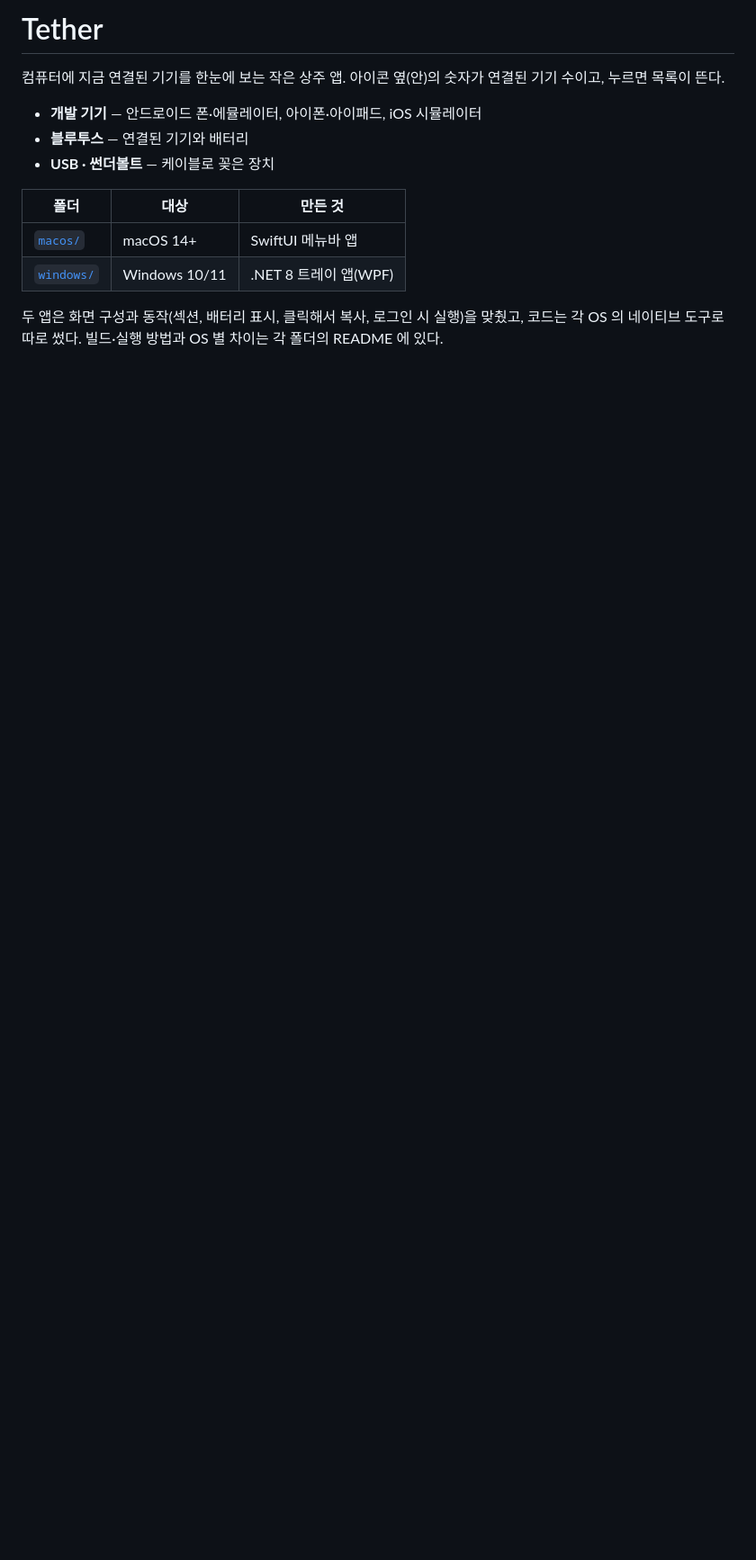
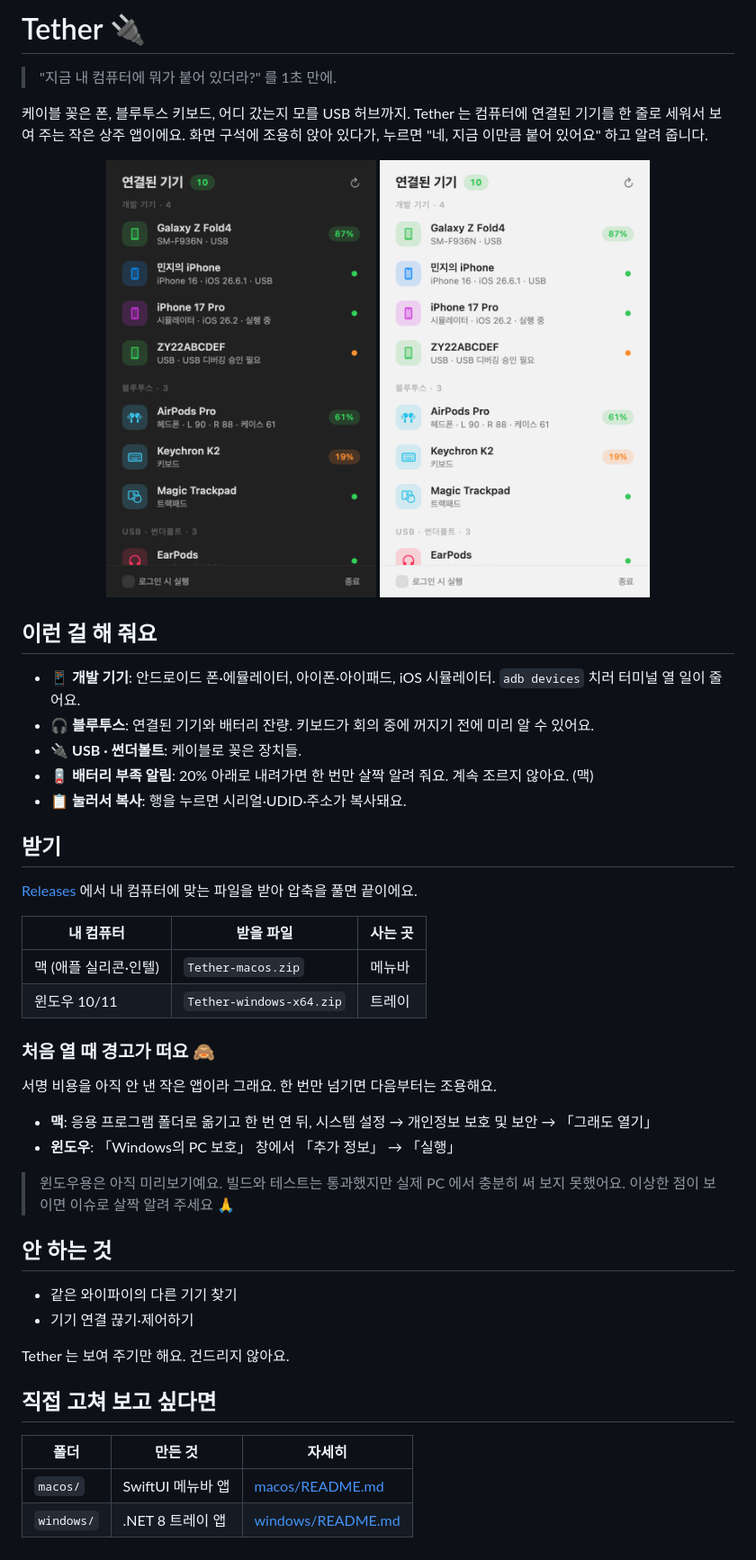
Before and after one commit to ghtjd957/Linkie, a Markdown page: README.md, the part around the change. Shown at 90% size. GitHub-like rendering; pictures changed too: docs/popover-dark.png (added), docs/popover-light.png (added); blank space fills up the shorter version.

Commit message:
docs: README 정리, 릴리스 자동화와 겸용 빌드 추가

```diff
--- a/README.md
+++ b/README.md
@@ -1,14 +1,56 @@
-# Tether
+# Tether 🔌
 
-컴퓨터에 지금 연결된 기기를 한눈에 보는 작은 상주 앱. 아이콘 옆(안)의 숫자가 연결된 기기 수이고, 누르면 목록이 뜬다.
+> "지금 내 컴퓨터에 뭐가 붙어 있더라?" 를 1초 만에.
 
-- **개발 기기** — 안드로이드 폰·에뮬레이터, 아이폰·아이패드, iOS 시뮬레이터
-- **블루투스** — 연결된 기기와 배터리
-- **USB · 썬더볼트** — 케이블로 꽂은 장치
+케이블 꽂은 폰, 블루투스 키보드, 어디 갔는지 모를 USB 허브까지.
+Tether 는 컴퓨터에 연결된 기기를 한 줄로 세워서 보여 주는 작은 상주 앱이에요.
+화면 구석에 조용히 앉아 있다가, 누르면 "네, 지금 이만큼 붙어 있어요" 하고 알려 줍니다.
 
-| 폴더 | 대상 | 만든 것 |
+<p align="center">
+  <img src="docs/popover-dark.png" width="300" alt="어두운 테마의 Tether 팝오버 — 개발 기기, 블루투스, USB 섹션">
+  <img src="docs/popover-light.png" width="300" alt="밝은 테마의 Tether 팝오버">
+</p>
+
+## 이런 걸 해 줘요
+
+- 📱 **개발 기기**: 안드로이드 폰·에뮬레이터, 아이폰·아이패드, iOS 시뮬레이터.
+  `adb devices` 치러 터미널 열 일이 줄어요.
+- 🎧 **블루투스**: 연결된 기기와 배터리 잔량.
+  키보드가 회의 중에 꺼지기 전에 미리 알 수 있어요.
+- 🔌 **USB · 썬더볼트**: 케이블로 꽂은 장치들.
+- 🪫 **배터리 부족 알림**: 20% 아래로 내려가면 한 번만 살짝 알려 줘요. 계속 조르지 않아요. (맥)
+- 📋 **눌러서 복사**: 행을 누르면 시리얼·UDID·주소가 복사돼요.
+
+## 받기
+
+[Releases](../../releases/latest) 에서 내 컴퓨터에 맞는 파일을 받아 압축을 풀면 끝이에요.
+
+| 내 컴퓨터 | 받을 파일 | 사는 곳 |
 |---|---|---|
-| [`macos/`](macos/README.md) | macOS 14+ | SwiftUI 메뉴바 앱 |
-| [`windows/`](windows/README.md) | Windows 10/11 | .NET 8 트레이 앱(WPF) |
+| 맥 (애플 실리콘·인텔) | `Tether-macos.zip` | 메뉴바 |
+| 윈도우 10/11 | `Tether-windows-x64.zip` | 트레이 |
 
-두 앱은 화면 구성과 동작(섹션, 배터리 표시, 클릭해서 복사, 로그인 시 실행)을 맞췄고, 코드는 각 OS 의 네이티브 도구로 따로 썼다. 빌드·실행 방법과 OS 별 차이는 각 폴더의 README 에 있다.
+### 처음 열 때 경고가 떠요 🙈
+
+서명 비용을 아직 안 낸 작은 앱이라 그래요. 한 번만 넘기면 다음부터는 조용해요.
+
+- **맥**: 응용 프로그램 폴더로 옮기고 한 번 연 뒤,
+  시스템 설정 → 개인정보 보호 및 보안 → 「그래도 열기」
+- **윈도우**: 「Windows의 PC 보호」 창에서 「추가 정보」 → 「실행」
+
+> 윈도우용은 아직 미리보기예요. 빌드와 테스트는 통과했지만 실제 PC 에서
+> 충분히 써 보지 못했어요. 이상한 점이 보이면 이슈로 살짝 알려 주세요 🙏
+
+## 안 하는 것
+
+- 같은 와이파이의 다른 기기 찾기
+- 기기 연결 끊기·제어하기
+
+Tether 는 보여 주기만 해요. 건드리지 않아요.
+
+## 직접 고쳐 보고 싶다면
+
+| 폴더 | 만든 것 | 자세히 |
+|---|---|---|
+| `macos/` | SwiftUI 메뉴바 앱 | [macos/README.md](macos/README.md) |
+| `windows/` | .NET 8 트레이 앱 | [windows/README.md](windows/README.md) |
```
Also changed, not shown: .github/release-notes.md (added, +17 -0 lines), windows/README.md (+1 -1 lines), 2 other files.
